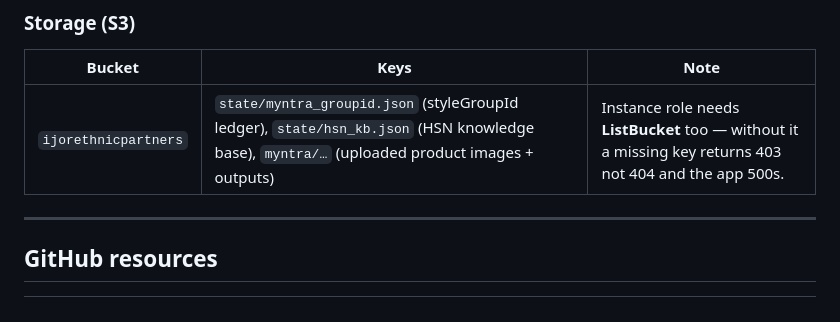
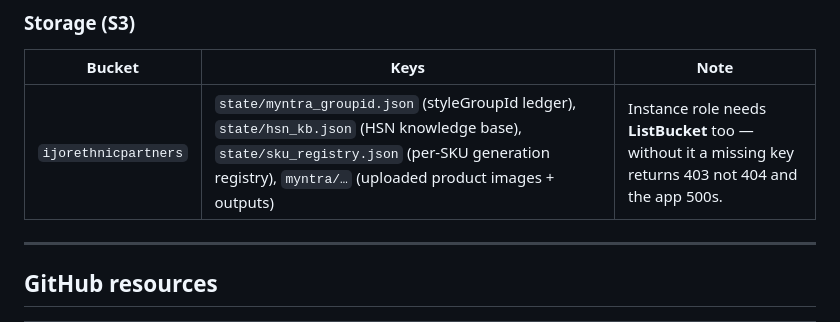
Before and after one commit to gopalthakur71/marketplace-bulklisting-semi-automation, a Markdown page: docs/infra-resources.md, the part around the change. Rendered like a GitHub page.

```diff
--- a/docs/infra-resources.md
+++ b/docs/infra-resources.md
@@ -94,7 +94,7 @@ flowchart TB
 ### Storage (S3)
 | Bucket | Keys | Note |
 |---|---|---|
-| `ijorethnicpartners` | `state/myntra_groupid.json` (styleGroupId ledger), `state/hsn_kb.json` (HSN knowledge base), `myntra/…` (uploaded product images + outputs) | Instance role needs **ListBucket** too — without it a missing key returns 403 not 404 and the app 500s. |
+| `ijorethnicpartners` | `state/myntra_groupid.json` (styleGroupId ledger), `state/hsn_kb.json` (HSN knowledge base), `state/sku_registry.json` (per-SKU generation registry), `myntra/…` (uploaded product images + outputs) | Instance role needs **ListBucket** too — without it a missing key returns 403 not 404 and the app 500s. |
 
 ---
 
```
Also changed, not shown: AGENTS.md (+3 -3 lines), docs/ARCHITECTURE.md (+3 -2 lines).
